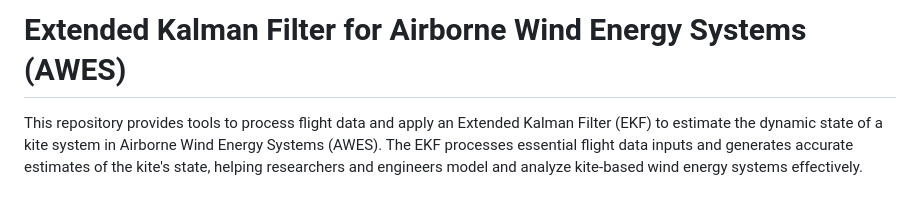
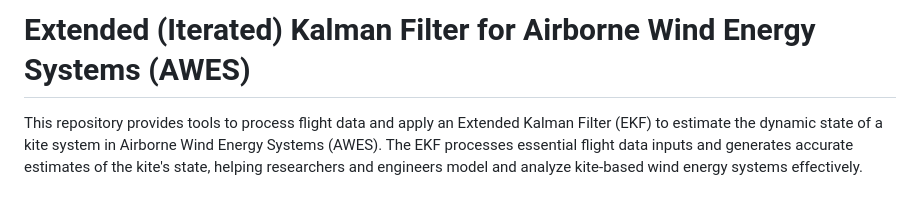
Before and after one commit to ocayon/EKF-AWE, a Markdown page: README.md, the part around the change. Drawn GitHub-style.

```diff
--- a/README.md
+++ b/README.md
@@ -1,4 +1,4 @@
-# Extended Kalman Filter for Airborne Wind Energy Systems (AWES)
+# Extended (Iterated) Kalman Filter for Airborne Wind Energy Systems (AWES)
 
 This repository provides tools to process flight data and apply an Extended Kalman Filter (EKF) to estimate the dynamic state of a kite system in Airborne Wind Energy Systems (AWES). The EKF processes essential flight data inputs and generates accurate estimates of the kite's state, helping researchers and engineers model and analyze kite-based wind energy systems effectively.
 
```
